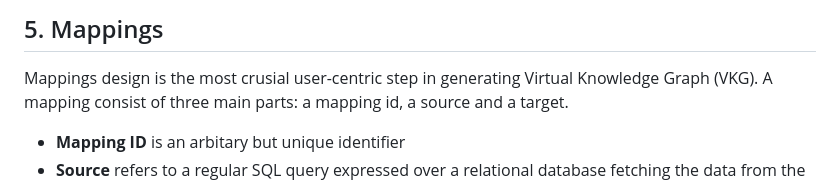
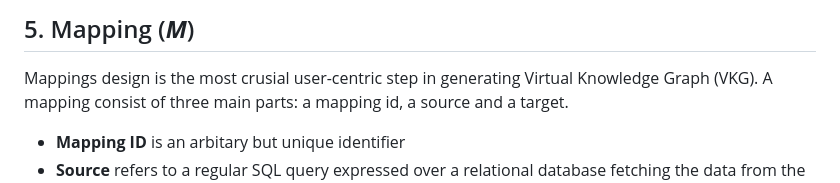
Before and after one commit to aghoshpro/OntoRaster, a Markdown page: README.md, the part around the change printed below. Rendered like a GitHub page.

```diff
--- a/README.md
+++ b/README.md
@@ -84,5 +84,6 @@ with a set of example RasSPARQL queries.
 
-## 5. Mappings
+
+## 5. Mapping (***M***)
 
 Mappings design is the most crusial user-centric step in generating Virtual Knowledge Graph (VKG).
 A mapping consist of three main parts: a mapping id, a source and a target.
```
Also changed, not shown: other parts of README.md (+3 -3 lines).
